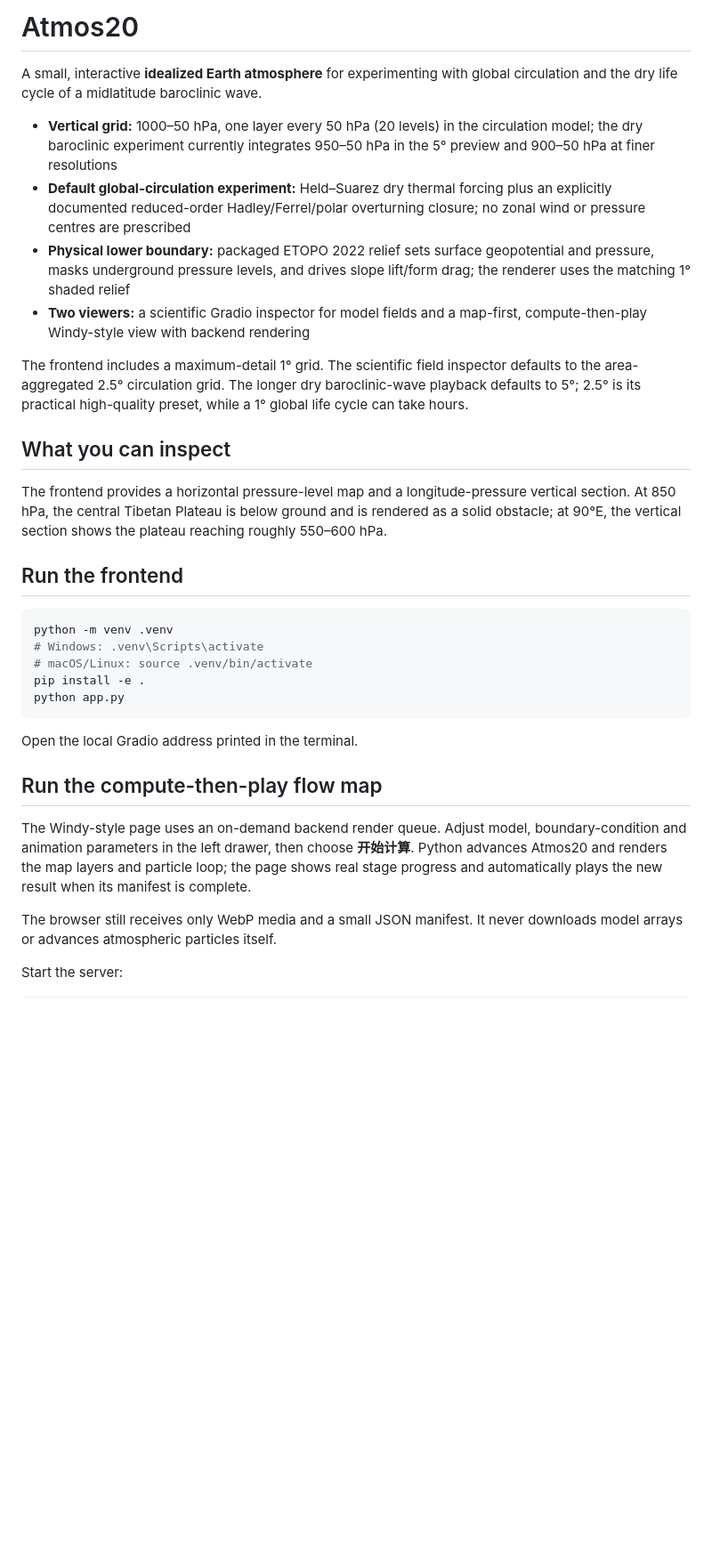
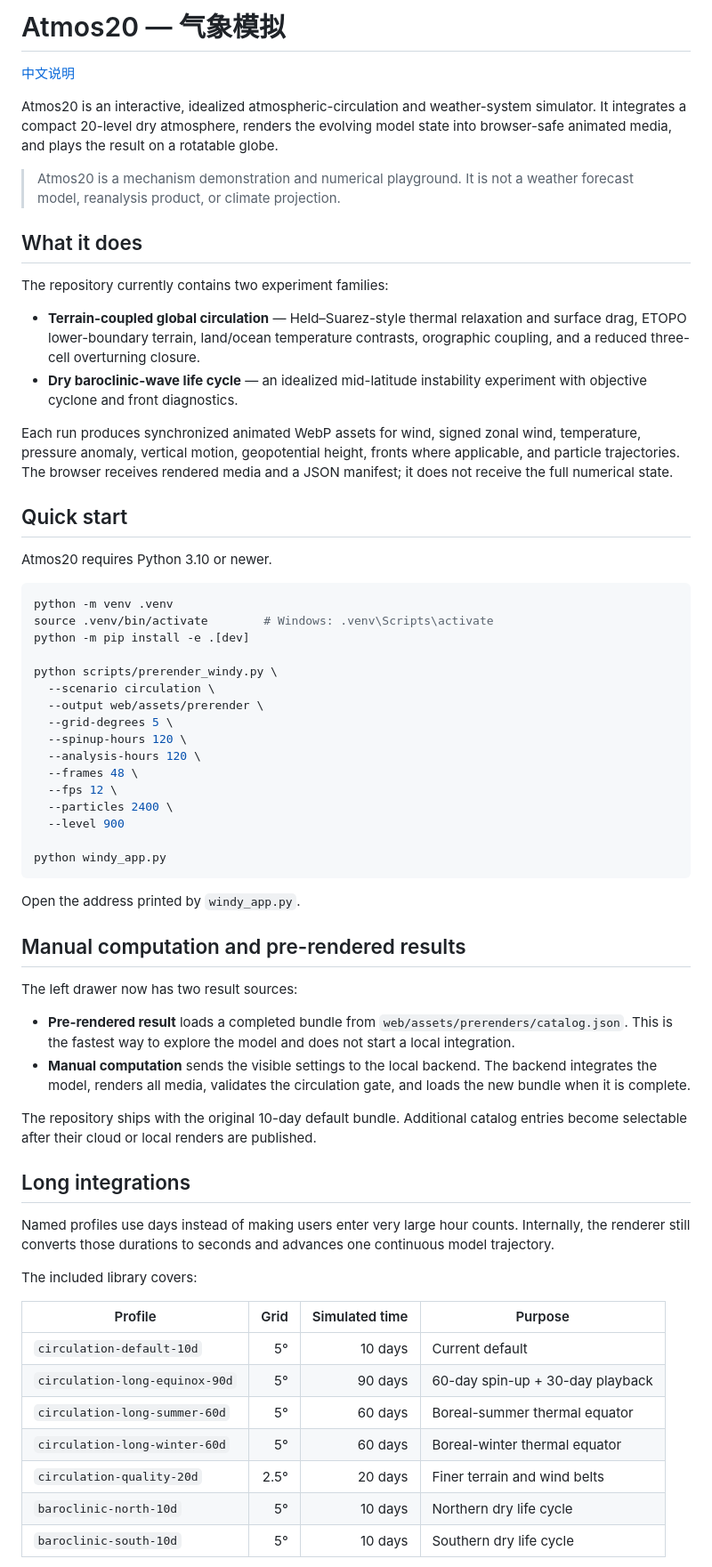
Before and after one commit to Furfur01/desktop-tutorial, a Markdown page: README.md, the part around one of its changes. Shown at 89% size. Drawn GitHub-style; blank space fills up the shorter version.

Commit message:
docs: replace README with English project guide

````diff
--- a/README.md
+++ b/README.md
@@ -1,50 +1,67 @@
-# Atmos20
+# Atmos20 — 气象模拟
 
-A small, interactive **idealized Earth atmosphere** for experimenting with
-global circulation and the dry life cycle of a midlatitude baroclinic wave.
+[中文说明](README.zh-CN.md)
 
-- **Vertical grid:** 1000–50 hPa, one layer every 50 hPa (20 levels) in the
-  circulation model; the dry baroclinic experiment currently integrates
-  950–50 hPa in the 5° preview and 900–50 hPa at finer resolutions
-- **Default global-circulation experiment:** Held–Suarez dry thermal forcing
-  plus an explicitly documented reduced-order Hadley/Ferrel/polar overturning
-  closure; no zonal wind or pressure centres are prescribed
-- **Physical lower boundary:** packaged ETOPO 2022 relief sets surface
-  geopotential and pressure, masks underground pressure levels, and drives
-  slope lift/form drag; the renderer uses the matching 1° shaded relief
-- **Two viewers:** a scientific Gradio inspector for model fields and a map-first,
-  compute-then-play Windy-style view with backend rendering
+Atmos20 is an interactive, idealized atmospheric-circulation and weather-system simulator. It integrates a compact 20-level dry atmosphere, renders the evolving model state into browser-safe animated media, and plays the result on a rotatable globe.
 
-The frontend includes a maximum-detail 1° grid. The scientific field inspector
-defaults to the area-aggregated 2.5° circulation grid. The longer dry
-baroclinic-wave playback defaults to 5°; 2.5° is its practical high-quality
-preset, while a 1° global life cycle can take hours.
+> Atmos20 is a mechanism demonstration and numerical playground. It is not a weather forecast model, reanalysis product, or climate projection.
 
-## What you can inspect
+## What it does
 
-The frontend provides a horizontal pressure-level map and a longitude-pressure vertical section. At 850 hPa, the central Tibetan Plateau is below ground and is rendered as a solid obstacle; at 90°E, the vertical section shows the plateau reaching roughly 550–600 hPa.
+The repository currently contains two experiment families:
 
-## Run the frontend
+- **Terrain-coupled global circulation** — Held–Suarez-style thermal relaxation and surface drag, ETOPO lower-boundary terrain, land/ocean temperature contrasts, orographic coupling, and a reduced three-cell overturning closure.
+- **Dry baroclinic-wave life cycle** — an idealized mid-latitude instability experiment with objective cyclone and front diagnostics.
+
+Each run produces synchronized animated WebP assets for wind, signed zonal wind, temperature, pressure anomaly, vertical motion, geopotential height, fronts where applicable, and particle trajectories. The browser receives rendered media and a JSON manifest; it does not receive the full numerical state.
+
+## Quick start
+
+Atmos20 requires Python 3.10 or newer.
 
 ```bash
 python -m venv .venv
-# Windows: .venv\Scripts\activate
-# macOS/Linux: source .venv/bin/activate
-pip install -e .
-python app.py
+source .venv/bin/activate        # Windows: .venv\Scripts\activate
+python -m pip install -e .[dev]
+
+python scripts/prerender_windy.py \
+  --scenario circulation \
+  --output web/assets/prerender \
+  --grid-degrees 5 \
+  --spinup-hours 120 \
+  --analysis-hours 120 \
+  --frames 48 \
+  --fps 12 \
+  --particles 2400 \
+  --level 900
+
+python windy_app.py
 ```
 
-Open the local Gradio address printed in the terminal.
+Open the address printed by `windy_app.py`.
 
-## Run the compute-then-play flow map
+## Manual computation and pre-rendered results
 
-The Windy-style page uses an on-demand backend render queue. Adjust model,
-boundary-condition and animation parameters in the left drawer,
-then choose **开始计算**. Python advances Atmos20 and renders the map layers and
-particle loop; the page shows real stage progress and automatically plays the
-new result when its manifest is complete.
+The left drawer now has two result sources:
 
-The browser still receives only WebP media and a small JSON manifest. It never
-downloads model arrays or advances atmospheric particles itself.
+- **Pre-rendered result** loads a completed bundle from `web/assets/prerenders/catalog.json`. This is the fastest way to explore the model and does not start a local integration.
+- **Manual computation** sends the visible settings to the local backend. The backend integrates the model, renders all media, validates the circulation gate, and loads the new bundle when it is complete.
 
-Start the server:
+The repository ships with the original 10-day default bundle. Additional catalog entries become selectable after their cloud or local renders are published.
+
+## Long integrations
+
+Named profiles use days instead of making users enter very large hour counts. Internally, the renderer still converts those durations to seconds and advances one continuous model trajectory.
+
+The included library covers:
+
+| Profile | Grid | Simulated time | Purpose |
+|---|---:|---:|---|
+| `circulation-default-10d` | 5° | 10 days | Current default |
+| `circulation-long-equinox-90d` | 5° | 90 days | 60-day spin-up + 30-day playback |
+| `circulation-long-summer-60d` | 5° | 60 days | Boreal-summer thermal equator |
+| `circulation-long-winter-60d` | 5° | 60 days | Boreal-winter thermal equator |
+| `circulation-quality-20d` | 2.5° | 20 days | Finer terrain and wind belts |
+| `baroclinic-north-10d` | 5° | 10 days | Northern dry life cycle |
+| `baroclinic-south-10d` | 5° | 10 days | Southern dry life cycle |
+
````
Also changed, not shown: other parts of README.md (+78 -122 lines).
